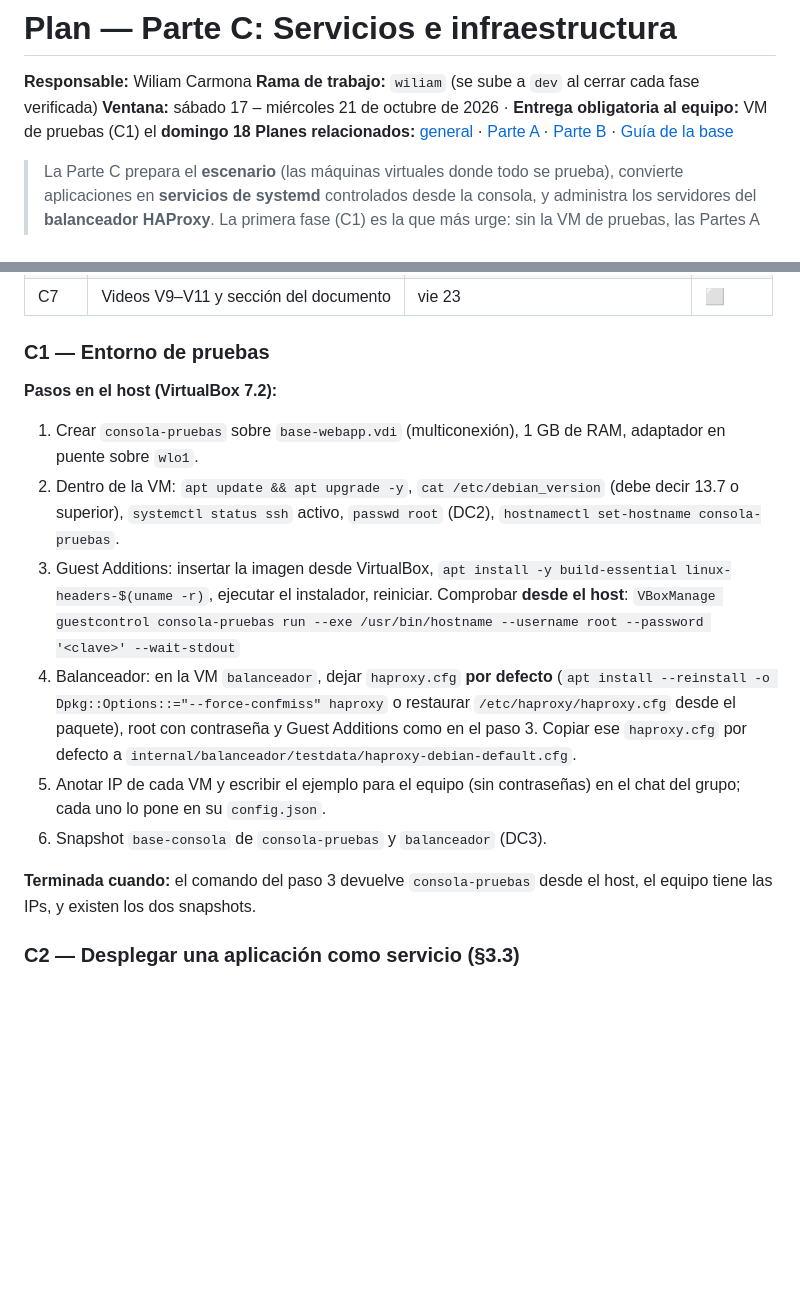
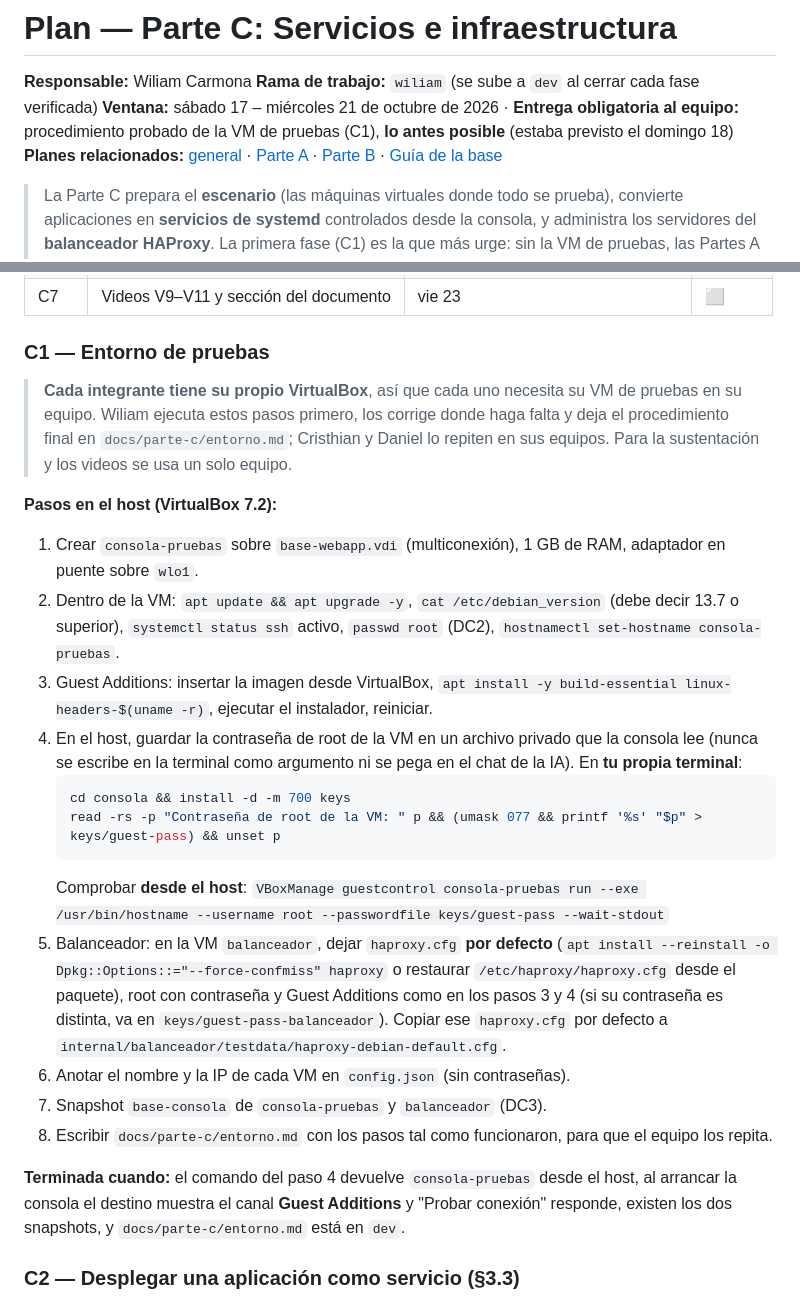
Before and after one commit to lyc4nthrope/consola-automatizacion-servicios, a Markdown page: docs/parte-c/PLAN.md, 2 parts joined by grey strips. Rendered like a GitHub page; blank space fills up the shorter version.

````diff
--- a/docs/parte-c/PLAN.md
+++ b/docs/parte-c/PLAN.md
@@ -2,7 +2,7 @@
 
 **Responsable:** Wiliam Carmona
 **Rama de trabajo:** `wiliam` (se sube a `dev` al cerrar cada fase verificada)
-**Ventana:** sábado 17 – miércoles 21 de octubre de 2026 · **Entrega obligatoria al equipo:** VM de pruebas (C1) el **domingo 18**
+**Ventana:** sábado 17 – miércoles 21 de octubre de 2026 · **Entrega obligatoria al equipo:** procedimiento probado de la VM de pruebas (C1), **lo antes posible** (estaba previsto el domingo 18)
 **Planes relacionados:** [general](../PLAN.md) · [Parte A](../parte-a/PLAN.md) · [Parte B](../parte-b/PLAN.md) · [Guía de la base](../base-para-modulos.md)
 
 > La Parte C prepara el **escenario** (las máquinas virtuales donde todo se prueba), convierte aplicaciones en
@@ -145,16 +145,28 @@ docs/parte-c/                         plan, diagrama (C6) y notas
 
 ### C1 — Entorno de pruebas
 
+> **Cada integrante tiene su propio VirtualBox**, así que cada uno necesita su VM de pruebas en su equipo.
+> Wiliam ejecuta estos pasos primero, los corrige donde haga falta y deja el procedimiento final en
+> `docs/parte-c/entorno.md`; Cristhian y Daniel lo repiten en sus equipos. Para la sustentación y los
+> videos se usa un solo equipo.
+
 **Pasos en el host (VirtualBox 7.2):**
 1. Crear `consola-pruebas` sobre `base-webapp.vdi` (multiconexión), 1 GB de RAM, adaptador en puente sobre `wlo1`.
 2. Dentro de la VM: `apt update && apt upgrade -y`, `cat /etc/debian_version` (debe decir 13.7 o superior), `systemctl status ssh` activo, `passwd root` (DC2), `hostnamectl set-hostname consola-pruebas`.
-3. Guest Additions: insertar la imagen desde VirtualBox, `apt install -y build-essential linux-headers-$(uname -r)`, ejecutar el instalador, reiniciar. Comprobar **desde el host**:
-   `VBoxManage guestcontrol consola-pruebas run --exe /usr/bin/hostname --username root --password '<clave>' --wait-stdout`
-4. Balanceador: en la VM `balanceador`, dejar `haproxy.cfg` **por defecto** (`apt install --reinstall -o Dpkg::Options::="--force-confmiss" haproxy` o restaurar `/etc/haproxy/haproxy.cfg` desde el paquete), root con contraseña y Guest Additions como en el paso 3. Copiar ese `haproxy.cfg` por defecto a `internal/balanceador/testdata/haproxy-debian-default.cfg`.
-5. Anotar IP de cada VM y escribir el ejemplo para el equipo (sin contraseñas) en el chat del grupo; cada uno lo pone en su `config.json`.
-6. Snapshot `base-consola` de `consola-pruebas` y `balanceador` (DC3).
+3. Guest Additions: insertar la imagen desde VirtualBox, `apt install -y build-essential linux-headers-$(uname -r)`, ejecutar el instalador, reiniciar.
+4. En el host, guardar la contraseña de root de la VM en un archivo privado que la consola lee (nunca se escribe en la terminal como argumento ni se pega en el chat de la IA). En **tu propia terminal**:
+   ```bash
+   cd consola && install -d -m 700 keys
+   read -rs -p "Contraseña de root de la VM: " p && (umask 077 && printf '%s' "$p" > keys/guest-pass) && unset p
+   ```
+   Comprobar **desde el host**:
+   `VBoxManage guestcontrol consola-pruebas run --exe /usr/bin/hostname --username root --passwordfile keys/guest-pass --wait-stdout`
+5. Balanceador: en la VM `balanceador`, dejar `haproxy.cfg` **por defecto** (`apt install --reinstall -o Dpkg::Options::="--force-confmiss" haproxy` o restaurar `/etc/haproxy/haproxy.cfg` desde el paquete), root con contraseña y Guest Additions como en los pasos 3 y 4 (si su contraseña es distinta, va en `keys/guest-pass-balanceador`). Copiar ese `haproxy.cfg` por defecto a `internal/balanceador/testdata/haproxy-debian-default.cfg`.
+6. Anotar el nombre y la IP de cada VM en `config.json` (sin contraseñas).
+7. Snapshot `base-consola` de `consola-pruebas` y `balanceador` (DC3).
+8. Escribir `docs/parte-c/entorno.md` con los pasos tal como funcionaron, para que el equipo los repita.
 
-**Terminada cuando:** el comando del paso 3 devuelve `consola-pruebas` desde el host, el equipo tiene las IPs, y existen los dos snapshots.
+**Terminada cuando:** el comando del paso 4 devuelve `consola-pruebas` desde el host, al arrancar la consola el destino muestra el canal **Guest Additions** y "Probar conexión" responde, existen los dos snapshots, y `docs/parte-c/entorno.md` está en `dev`.
 
 ### C2 — Desplegar una aplicación como servicio (§3.3)
 
````
Also changed, not shown: docs/PLAN.md (+2 -0 lines), docs/base-para-modulos.md (+22 -1 lines).
